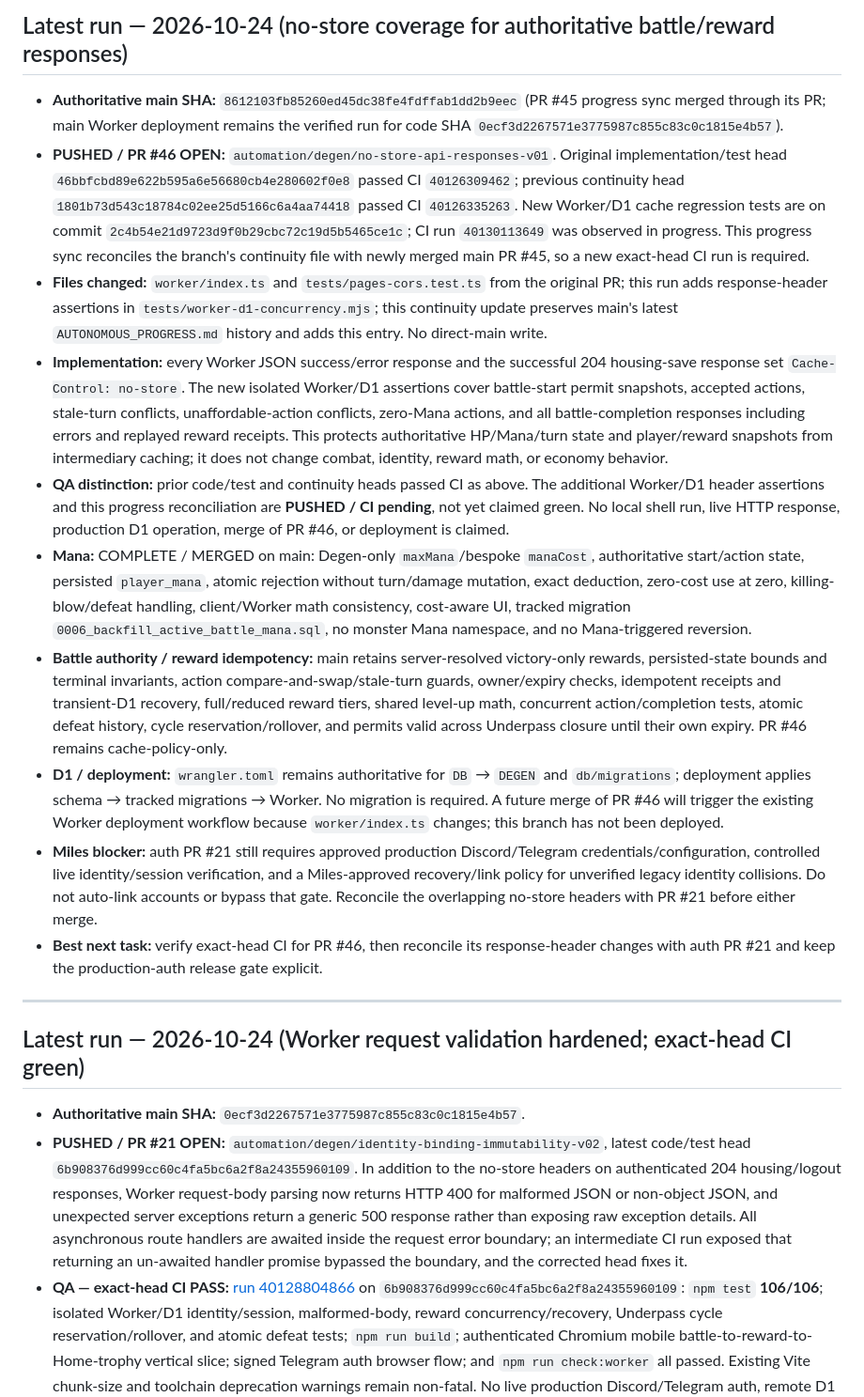
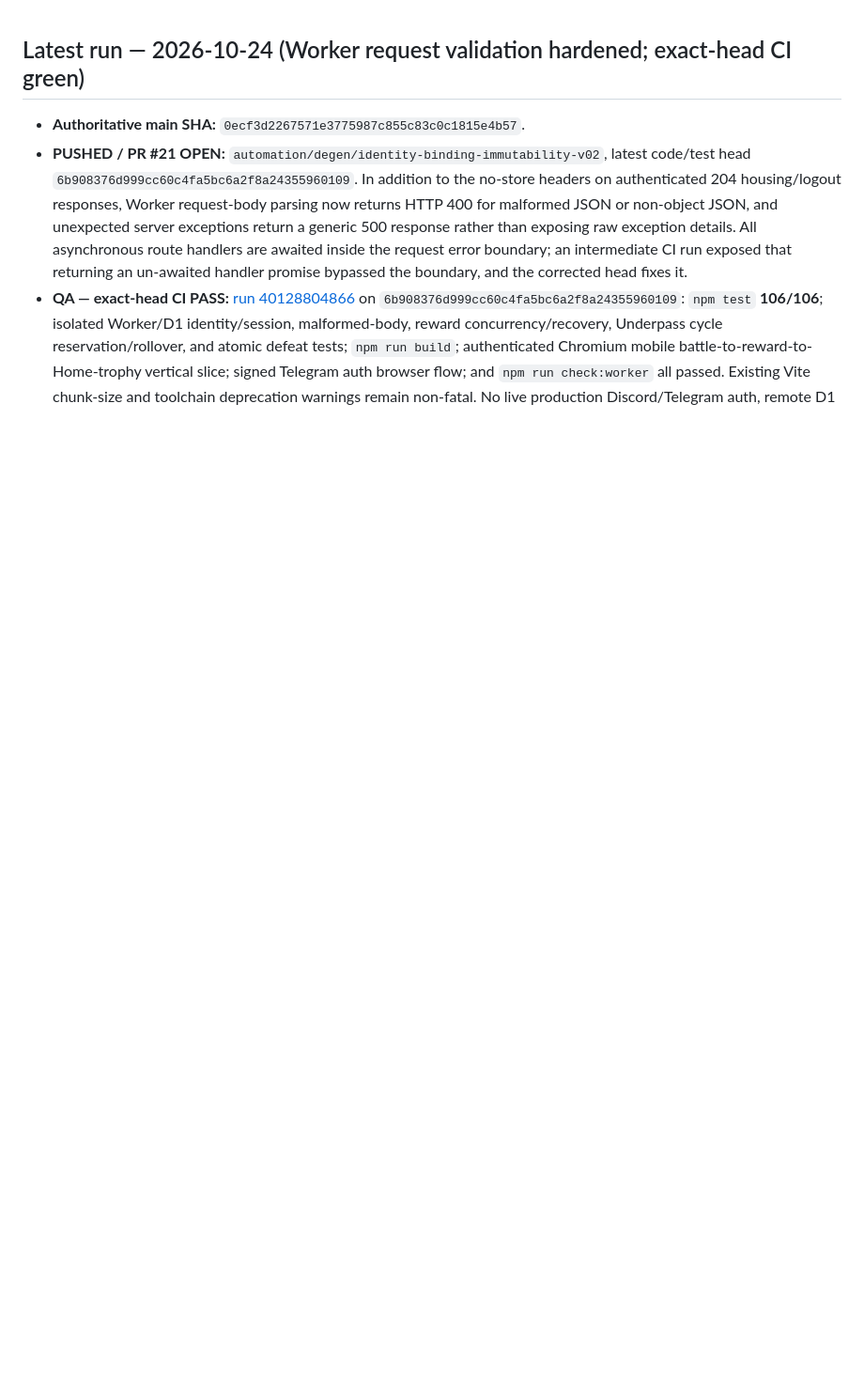
Before and after one commit to milesgoeswildtv/DEGEN, a Markdown page: AUTONOMOUS_PROGRESS.md, the part around one of its changes. Shown at 94% size. GitHub-like rendering; blank space fills up the shorter version.

```diff
--- a/AUTONOMOUS_PROGRESS.md
+++ b/AUTONOMOUS_PROGRESS.md
@@ -1,18 +1,3 @@
-## Latest run — 2026-10-24 (no-store coverage for authoritative battle/reward responses)
-
-- **Authoritative main SHA:** `8612103fb85260ed45dc38fe4fdffab1dd2b9eec` (PR #45 progress sync merged through its PR; main Worker deployment remains the verified run for code SHA `0ecf3d2267571e3775987c855c83c0c1815e4b57`).
-- **PUSHED / PR #46 OPEN:** `automation/degen/no-store-api-responses-v01`. Original implementation/test head `46bbfcbd89e622b595a6e56680cb4e280602f0e8` passed CI `40126309462`; previous continuity head `1801b73d543c18784c02ee25d5166c6a4aa74418` passed CI `40126335263`. New Worker/D1 cache regression tests are on commit `2c4b54e21d9723d9f0b29cbc72c19d5b5465ce1c`; CI run `40130113649` was observed in progress. This progress sync reconciles the branch's continuity file with newly merged main PR #45, so a new exact-head CI run is required.
-- **Files changed:** `worker/index.ts` and `tests/pages-cors.test.ts` from the original PR; this run adds response-header assertions in `tests/worker-d1-concurrency.mjs`; this continuity update preserves main's latest `AUTONOMOUS_PROGRESS.md` history and adds this entry. No direct-main write.
-- **Implementation:** every Worker JSON success/error response and the successful 204 housing-save response set `Cache-Control: no-store`. The new isolated Worker/D1 assertions cover battle-start permit snapshots, accepted actions, stale-turn conflicts, unaffordable-action conflicts, zero-Mana actions, and all battle-completion responses including errors and replayed reward receipts. This protects authoritative HP/Mana/turn state and player/reward snapshots from intermediary caching; it does not change combat, identity, reward math, or economy behavior.
-- **QA distinction:** prior code/test and continuity heads passed CI as above. The additional Worker/D1 header assertions and this progress reconciliation are **PUSHED / CI pending**, not yet claimed green. No local shell run, live HTTP response, production D1 operation, merge of PR #46, or deployment is claimed.
-- **Mana:** COMPLETE / MERGED on main: Degen-only `maxMana`/bespoke `manaCost`, authoritative start/action state, persisted `player_mana`, atomic rejection without turn/damage mutation, exact deduction, zero-cost use at zero, killing-blow/defeat handling, client/Worker math consistency, cost-aware UI, tracked migration `0006_backfill_active_battle_mana.sql`, no monster Mana namespace, and no Mana-triggered reversion.
-- **Battle authority / reward idempotency:** main retains server-resolved victory-only rewards, persisted-state bounds and terminal invariants, action compare-and-swap/stale-turn guards, owner/expiry checks, idempotent receipts and transient-D1 recovery, full/reduced reward tiers, shared level-up math, concurrent action/completion tests, atomic defeat history, cycle reservation/rollover, and permits valid across Underpass closure until their own expiry. PR #46 remains cache-policy-only.
-- **D1 / deployment:** `wrangler.toml` remains authoritative for `DB` → `DEGEN` and `db/migrations`; deployment applies schema → tracked migrations → Worker. No migration is required. A future merge of PR #46 will trigger the existing Worker deployment workflow because `worker/index.ts` changes; this branch has not been deployed.
-- **Miles blocker:** auth PR #21 still requires approved production Discord/Telegram credentials/configuration, controlled live identity/session verification, and a Miles-approved recovery/link policy for unverified legacy identity collisions. Do not auto-link accounts or bypass that gate. Reconcile the overlapping no-store headers with PR #21 before either merge.
-- **Best next task:** verify exact-head CI for PR #46, then reconcile its response-header changes with auth PR #21 and keep the production-auth release gate explicit.
-
----
-
 ## Latest run — 2026-10-24 (Worker request validation hardened; exact-head CI green)
 
 - **Authoritative main SHA:** `0ecf3d2267571e3775987c855c83c0c1815e4b57`.
```
Also changed, not shown: other parts of AUTONOMOUS_PROGRESS.md (+15 -0 lines).
